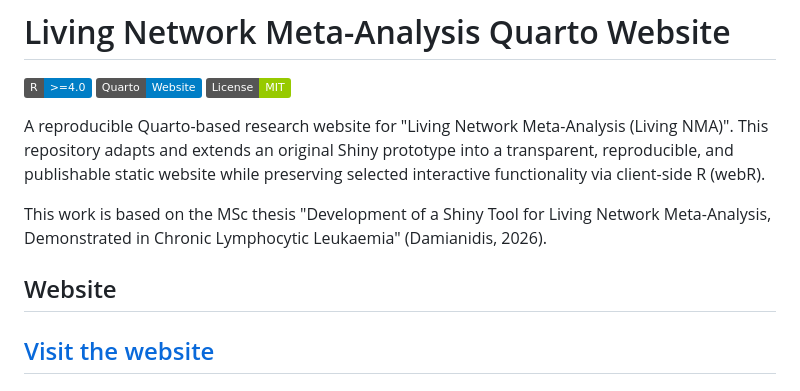
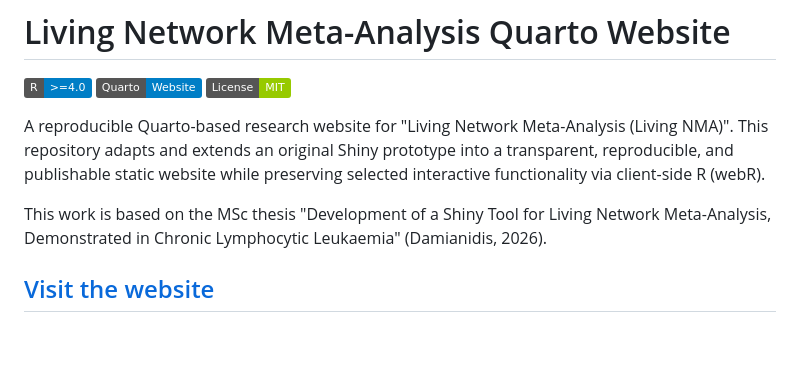
Before and after one commit to ch-damianidis/living-nma-cnma-tool, a Markdown page: README.md, the part around the change. GitHub-like rendering; badges without logos; blank space fills up the shorter version.

```diff
--- a/README.md
+++ b/README.md
@@ -7,8 +7,6 @@
 A reproducible Quarto-based research website for "Living Network Meta-Analysis (Living NMA)". This repository adapts and extends an original Shiny prototype into a transparent, reproducible, and publishable static website while preserving selected interactive functionality via client-side R (webR).
 
 This work is based on the MSc thesis "Development of a Shiny Tool for Living Network Meta-Analysis, Demonstrated in Chronic Lymphocytic Leukaemia" (Damianidis, 2026).
-
-## Website
 
 [Visit the website](https://ch-damianidis.github.io/living-nma-cnma-tool/)
 ---
```
